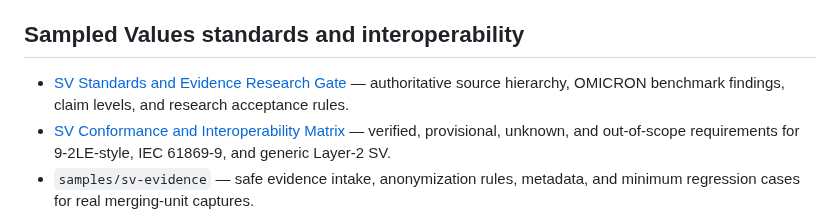
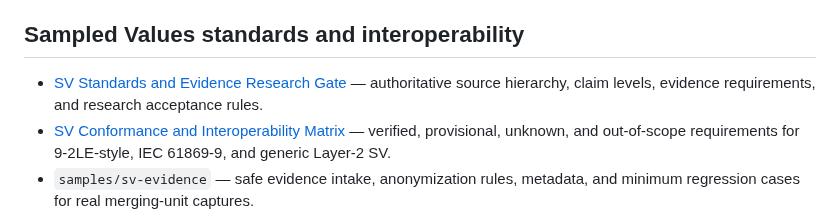
Before and after one commit to masarray/arsvin, a Markdown page: docs/index.md, the part around the change. Rendered like a GitHub page.

Commit message:
Use standards-neutral wording in documentation index

```diff
--- a/docs/index.md
+++ b/docs/index.md
@@ -10,7 +10,7 @@ ARSVIN is a focused IEC 61850 Sampled Values engineering suite for Windows. It i
 
 ## Sampled Values standards and interoperability
 
-- [SV Standards and Evidence Research Gate](sv-research-gate.md) — authoritative source hierarchy, OMICRON benchmark findings, claim levels, and research acceptance rules.
+- [SV Standards and Evidence Research Gate](sv-research-gate.md) — authoritative source hierarchy, claim levels, evidence requirements, and research acceptance rules.
 - [SV Conformance and Interoperability Matrix](sv-evidence-matrix.md) — verified, provisional, unknown, and out-of-scope requirements for 9-2LE-style, IEC 61869-9, and generic Layer-2 SV.
 - `samples/sv-evidence` — safe evidence intake, anonymization rules, metadata, and minimum regression cases for real merging-unit captures.
 
```
